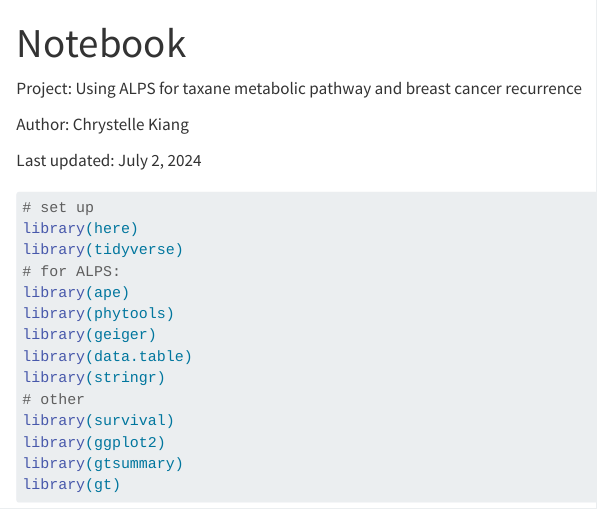
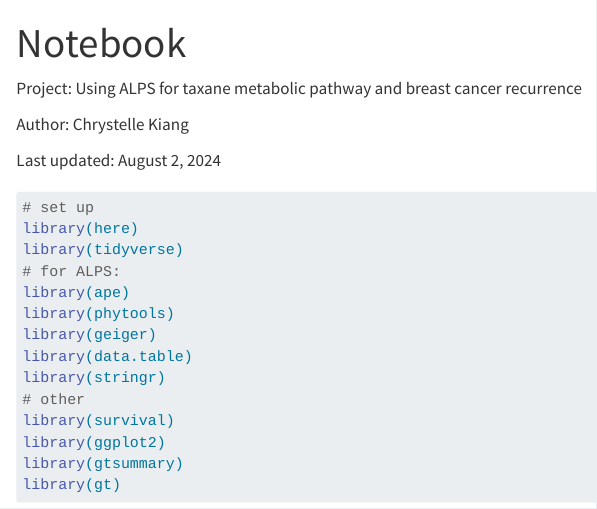
Before and after one commit to chrystellek/ALPS-taxane, a Quarto document (notebook.qmd): the page in a window 1100 px wide, from its top. Rendered offline with R 4.5, knitr and Pandoc in place of Quarto, with nearby package versions; some code elsewhere in the file could not run offline; long lines of code are wrapped.

Commit message:
last update before making changes

````diff
--- a/notebook.qmd
+++ b/notebook.qmd
@@ -10,7 +10,7 @@ Project: Using ALPS for taxane metabolic pathway and breast cancer recurrence
 
 Author: Chrystelle Kiang
 
-Last updated: July 2, 2024
+Last updated: August 2, 2024
 
 ```{r}
 #| echo: true
````
